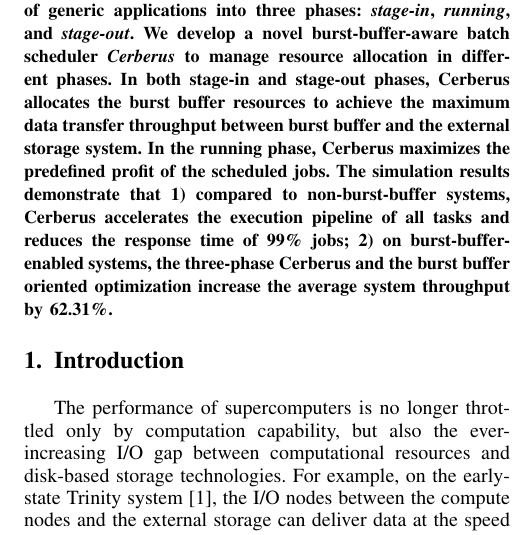
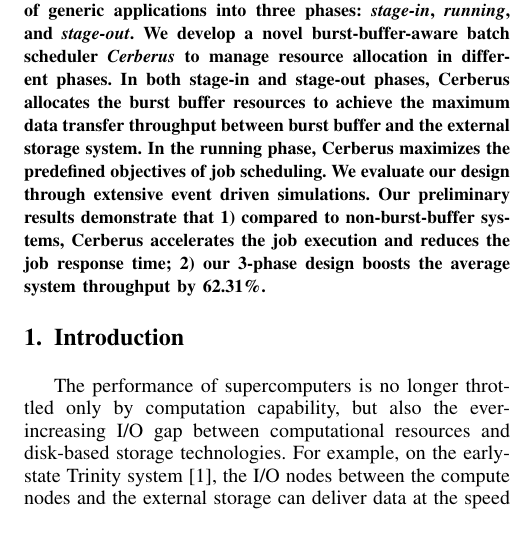
Before and after one commit to littlepretty/Cluster2016, a LaTeX paper (bbscheduler.tex): part of one column of page 1 of 11, cut so that both start at the same text. Compiled offline with pdfLaTeX; a missing font is replaced by an installed copy or a similar font; a LaTeX package or settings file that is missing is left out.

Commit message:
modify ABSTRACT based on Lan's comments

```diff
--- a/bbscheduler.tex
+++ b/bbscheduler.tex
@@ -455,11 +455,11 @@ manage resource allocation in different phases.
 In both stage-in and stage-out phases, Cerberus
 allocates the burst buffer resources to achieve the maximum data transfer throughput
 between burst buffer and the external storage system.
-In the running phase, Cerberus maximizes the predefined profit of the scheduled jobs.
-The simulation results %of Cerberus scheduling the BB-enabled supercomputer platform
-demonstrate that
-1) compared to non-burst-buffer systems, Cerberus accelerates the execution pipeline of all tasks and reduces the response time of 99\% jobs;
-2) on burst-buffer-enabled systems, the three-phase Cerberus and the burst buffer oriented optimization increase the average system throughput by 62.31\%.
+In the running phase, Cerberus maximizes the predefined objectives of job scheduling.
+We evaluate our design through extensive event driven simulations.
+Our preliminary results demonstrate that
+1) compared to non-burst-buffer systems, Cerberus accelerates the job execution and reduces the job response time;
+2) our 3-phase design boosts the average system throughput by 62.31\%.
 \end{abstract}
 
 % no keywords
```
